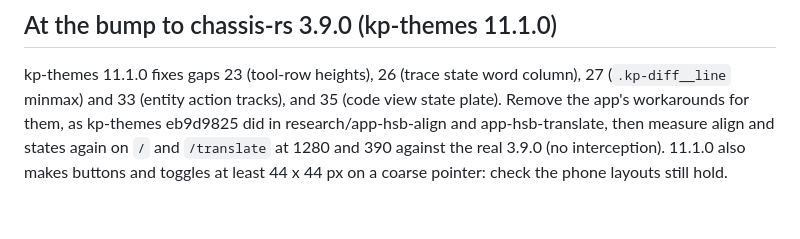
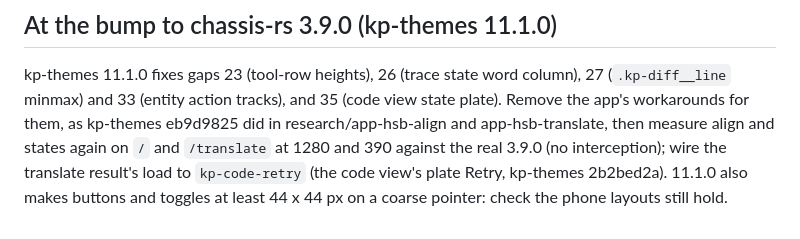
Before and after one commit to kennypassenier/http-switchboard, a Markdown page: docs/GRID_AUDIT_1019.md, the part around the change. Rendered like a GitHub page.

Commit message:
docs: wire kp-code-retry at the bump [fix-grid-1019-13]
Co-Authored-By: Claude Opus 5.5 <noreply@anthropic.com>

```diff
--- a/docs/GRID_AUDIT_1019.md
+++ b/docs/GRID_AUDIT_1019.md
@@ -56,6 +56,6 @@ column), 27 (`.kp-diff__line` minmax) and 33 (entity action tracks), and
 35 (code view state plate). Remove the app's workarounds for them, as
 kp-themes eb9d9825 did in research/app-hsb-align and app-hsb-translate,
 then measure align and states again on `/` and `/translate` at 1280 and
-390 against the real 3.9.0 (no interception). 11.1.0 also makes buttons
+390 against the real 3.9.0 (no interception); wire the translate result's load to `kp-code-retry` (the code view's plate Retry, kp-themes 2b2bed2a). 11.1.0 also makes buttons
 and toggles at least 44 x 44 px on a coarse pointer: check the phone
 layouts still hold.
```
